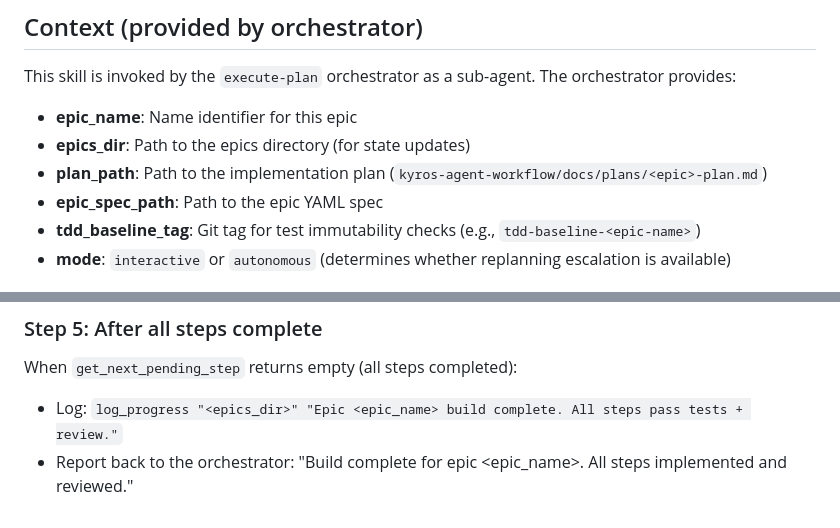
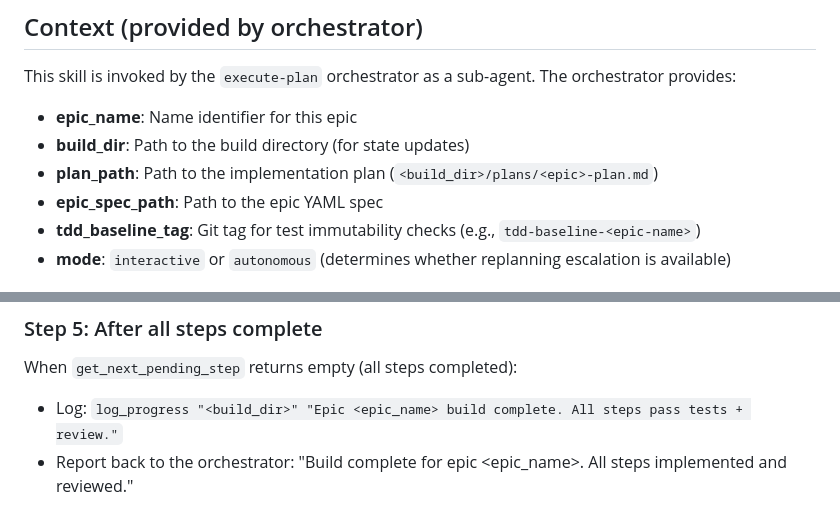
Before and after one commit to lenlla/one_shot_build, a Markdown page: skills/build-step/SKILL.md, 2 parts joined by grey strips. GitHub-like rendering.

Commit message:
refactor: rename epics_dir to build_dir in build-step skill
Co-Authored-By: Claude Opus 4.6 <noreply@anthropic.com>

```diff
--- a/skills/build-step/SKILL.md
+++ b/skills/build-step/SKILL.md
@@ -13,8 +13,8 @@ Coordinate implementation of an epic's steps. For each step, spawn a fresh devel
 
 This skill is invoked by the `execute-plan` orchestrator as a sub-agent. The orchestrator provides:
 - **epic_name**: Name identifier for this epic
-- **epics_dir**: Path to the epics directory (for state updates)
-- **plan_path**: Path to the implementation plan (`kyros-agent-workflow/docs/plans/<epic>-plan.md`)
+- **build_dir**: Path to the build directory (for state updates)
+- **plan_path**: Path to the implementation plan (`<build_dir>/plans/<epic>-plan.md`)
 - **epic_spec_path**: Path to the epic YAML spec
 - **tdd_baseline_tag**: Git tag for test immutability checks (e.g., `tdd-baseline-<epic-name>`)
 - **mode**: `interactive` or `autonomous` (determines whether replanning escalation is available)
@@ -260,5 +260,5 @@ If the tests are WRONG and need modification:
 ### Step 5: After all steps complete
 
 When `get_next_pending_step` returns empty (all steps completed):
-- Log: `log_progress "<epics_dir>" "Epic <epic_name> build complete. All steps pass tests + review."`
+- Log: `log_progress "<build_dir>" "Epic <epic_name> build complete. All steps pass tests + review."`
 - Report back to the orchestrator: "Build complete for epic <epic_name>. All steps implemented and reviewed."
```
Also changed, not shown: other parts of skills/build-step/SKILL.md (+7 -7 lines).
